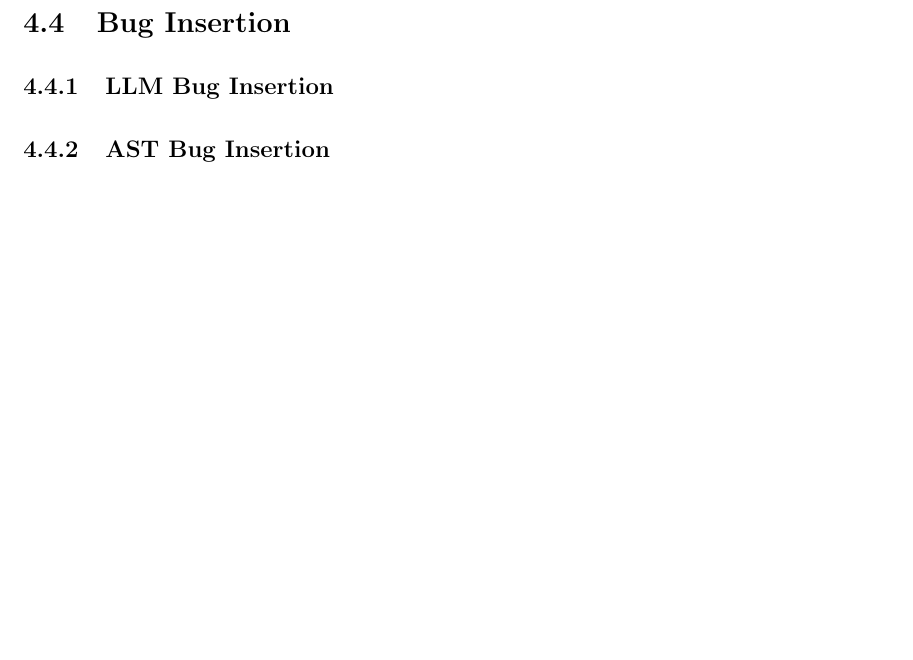
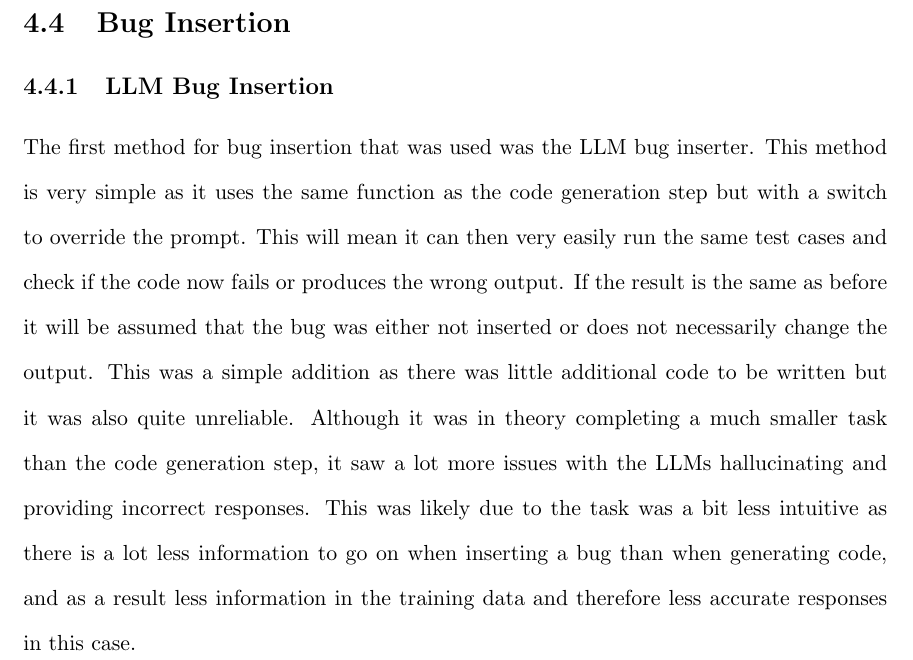
Before and after one commit to Patrick941/MAIProject, a LaTeX document (Reports/Final/final.tex): part of page 13 of 16, cut so that both start at the same text, the shorter picture padded with empty space. Compiled offline with pdfLaTeX.

Commit message:
Finished LLM bug insertino

```diff
--- a/Reports/Final/final.tex
+++ b/Reports/Final/final.tex
@@ -156,6 +156,9 @@ The issue that was noticed with this method was a significant increase in the ru
 
 \subsection{Bug Insertion}
 \subsubsection{LLM Bug Insertion}
+
+The first method for bug insertion that was used was the LLM bug inserter. This method is very simple as it uses the same function as the code generation step but with a switch to override the prompt. This will mean it can then very easily run the same test cases and check if the code now fails or produces the wrong output. If the result is the same as before it will be assumed that the bug was either not inserted or does not necessarily change the output. This was a simple addition as there was little additional code to be written but it was also quite unreliable. Although it was in theory completing a much smaller task than the code generation step, it saw a lot more issues with the LLMs hallucinating and providing incorrect responses. This was likely due to the task was a bit less intuitive as there is a lot less information to go on when inserting a bug than when generating code, and as a result less information in the training data and therefore less accurate responses in this case.
+
 \subsubsection{AST Bug Insertion}
 
 \section{Testing and Evaluation}
```
Also changed, not shown: Reports/Final/final.pdf, 5 other files.
